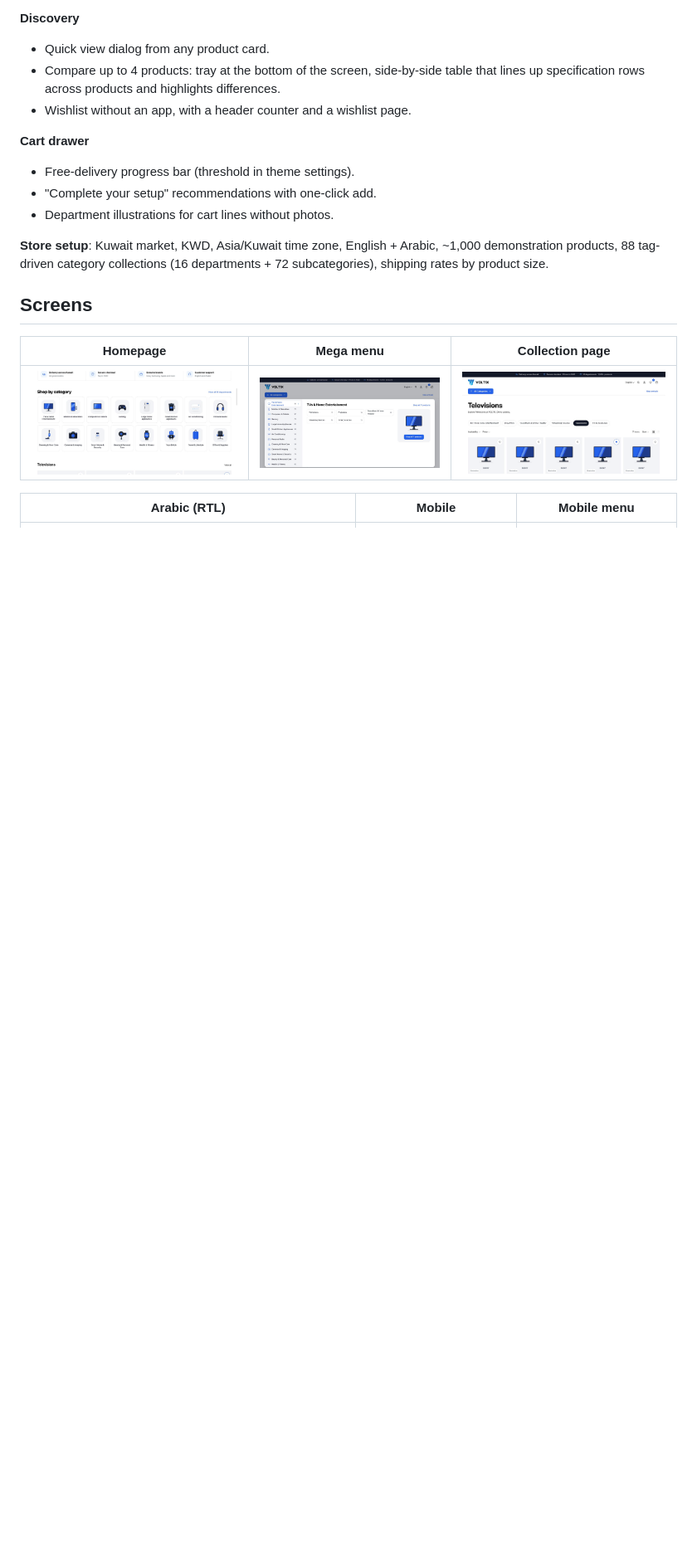
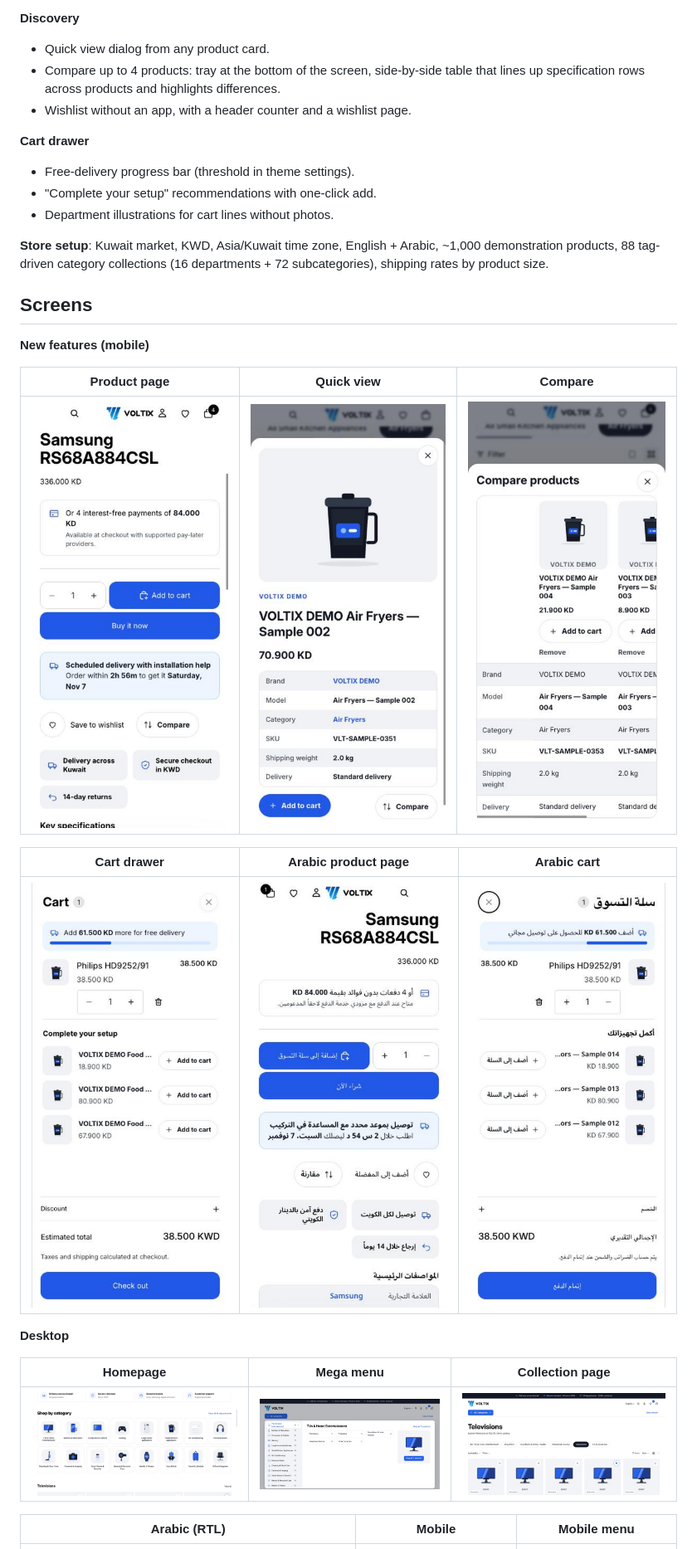
Before and after one commit to ahmedgamal21/voltix-shopify-portfolio, a Markdown page: README.md, the part around the change. Shown at 83% size. GitHub-like rendering; pictures changed too: docs/screenshots/mobile/04-quickview.jpg (added), docs/screenshots/mobile/05-compare.jpg (added), docs/screenshots/mobile/07-pdp-blocks.jpg (added); blank space fills up the shorter version.

Commit message:
Add screenshots of the new features
Co-Authored-By: Claude Opus 5.5 <noreply@anthropic.com>
Claude-Session: https://claude.ai/code/session_01ChY7gvVb4gtqewQo2zkmka

```diff
--- a/README.md
+++ b/README.md
@@ -50,6 +50,18 @@ A custom Shopify storefront for **VOLTIX**, a demonstration electronics and home
 **Store setup**: Kuwait market, KWD, Asia/Kuwait time zone, English + Arabic, ~1,000 demonstration products, 88 tag-driven category collections (16 departments + 72 subcategories), shipping rates by product size.
 
 ## Screens
+
+**New features (mobile)**
+
+| Product page | Quick view | Compare |
+|---|---|---|
+| ![Product page blocks](docs/screenshots/mobile/07-pdp-blocks.jpg) | ![Quick view](docs/screenshots/mobile/04-quickview.jpg) | ![Compare](docs/screenshots/mobile/05-compare.jpg) |
+
+| Cart drawer | Arabic product page | Arabic cart |
+|---|---|---|
+| ![Cart drawer](docs/screenshots/mobile/09-cart.jpg) | ![Arabic product page](docs/screenshots/mobile/11-ar-pdp.jpg) | ![Arabic cart](docs/screenshots/mobile/12-ar-cart.jpg) |
+
+**Desktop**
 
 | Homepage | Mega menu | Collection page |
 |---|---|---|
```
